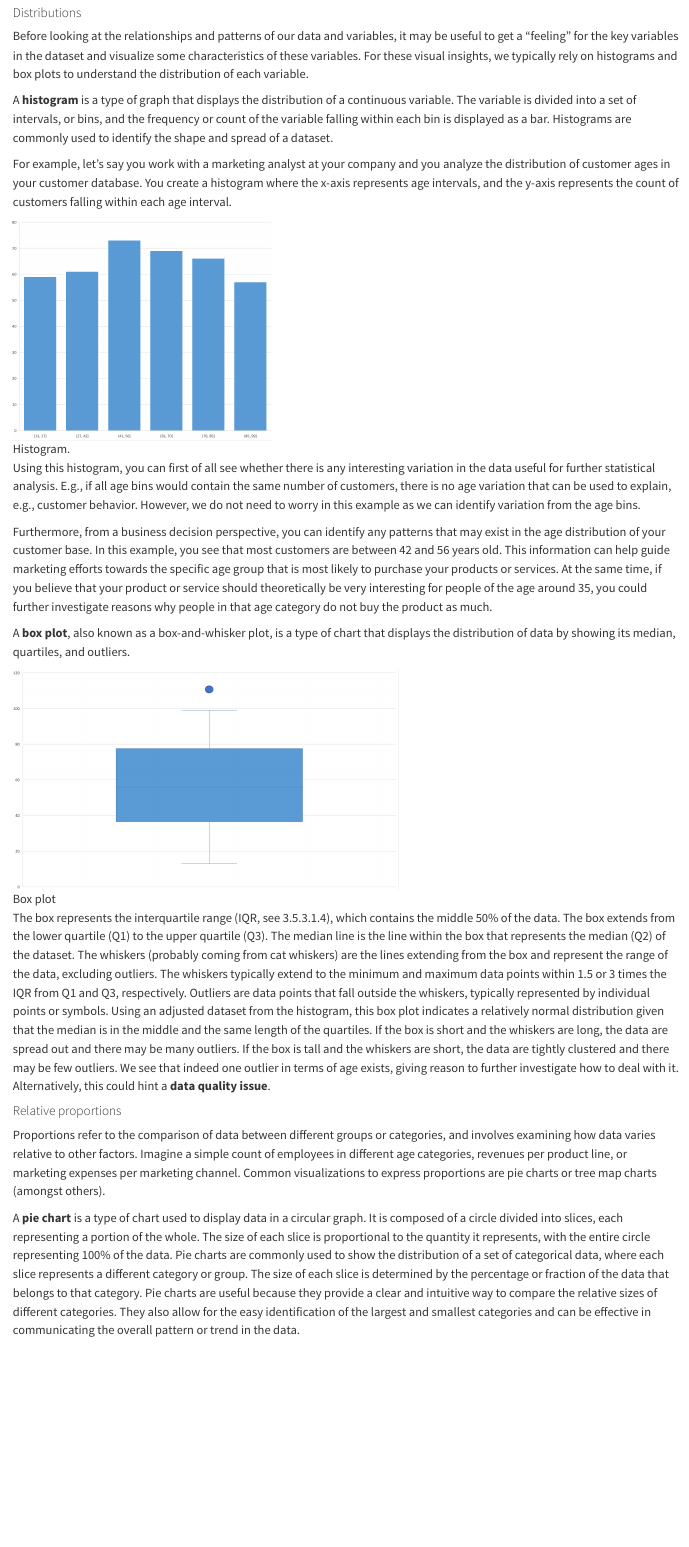
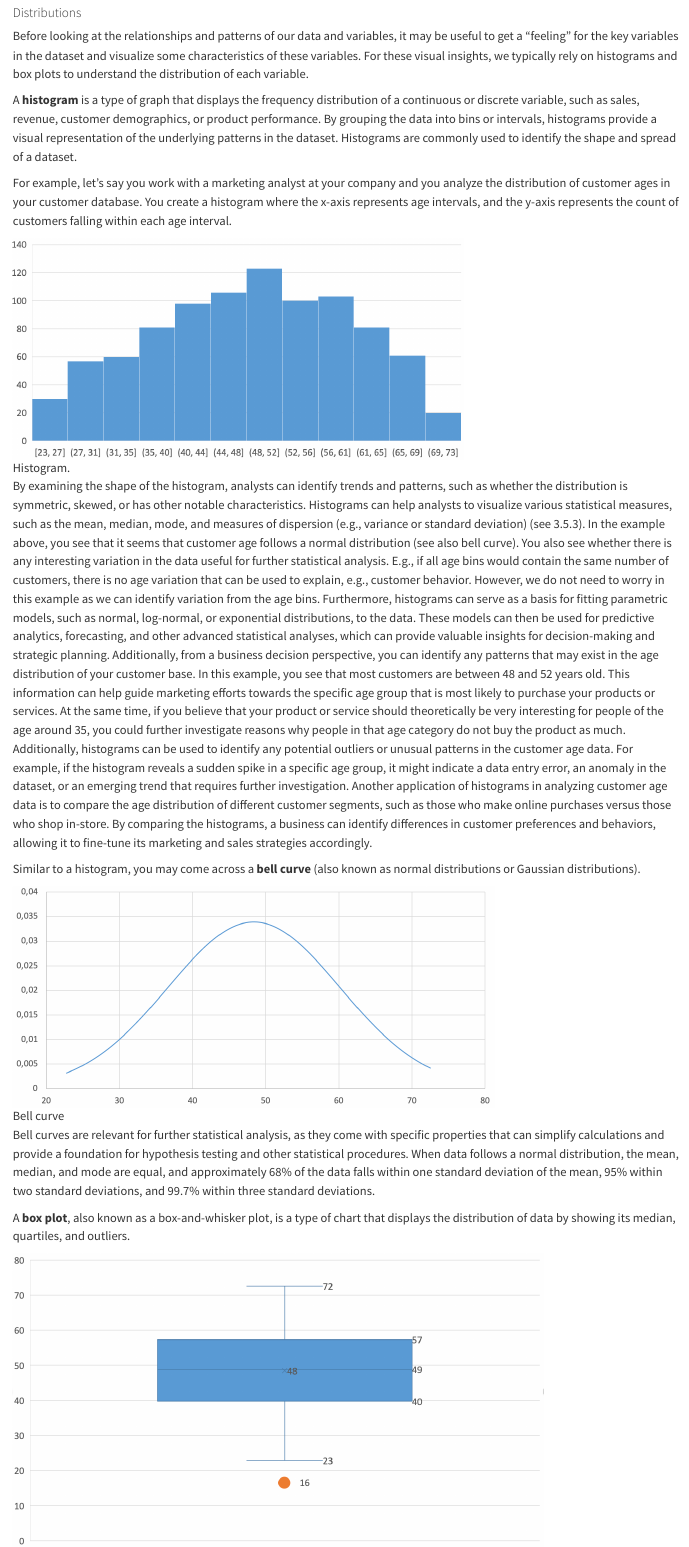
Before and after one commit to judithkunneke/data-driven-decision-making, a Quarto document (datapatterns.qmd): the page in a window 1100 px wide, from 5750 px down. Rendered offline with R 4.5, knitr and Pandoc in place of Quarto, with nearby package versions; some code elsewhere in the file could not run offline.

Commit message:
chapter 2 mod

```diff
--- a/datapatterns.qmd
+++ b/datapatterns.qmd
@@ -117,19 +117,25 @@ For the purpose of exploring data, we look at different types of patterns, each
 ####	Distributions
 Before looking at the relationships and patterns of our data and variables, it may be useful to get a “feeling” for the key variables in the dataset and visualize some characteristics of these variables. For these visual insights, we typically rely on histograms and box plots to understand the distribution of each variable.
 
-A **histogram** is a type of graph that displays the distribution of a continuous variable. The variable is divided into a set of intervals, or bins, and the frequency or count of the variable falling within each bin is displayed as a bar. Histograms are commonly used to identify the shape and spread of a dataset.
+A **histogram** is a type of graph that displays the frequency distribution of a continuous or discrete variable, such as sales, revenue, customer demographics, or product performance. By grouping the data into bins or intervals, histograms provide a visual representation of the underlying patterns in the dataset. Histograms are commonly used to identify the shape and spread of a dataset.
 
 For example, let's say you work with a marketing analyst at your company and you analyze the distribution of customer ages in your customer database. You create a histogram where the x-axis represents age intervals, and the y-axis represents the count of customers falling within each age interval.
 
 ![Histogram.](pics/C2/histogram.png){height="300px"}
 
-Using this histogram, you can first of all see whether there is any interesting variation in the data useful for further statistical analysis. E.g., if all age bins would contain the same number of customers, there is no age variation that can be used to explain, e.g., customer behavior. However, we do not need to worry in this example as we can identify variation from the age bins.
+By examining the shape of the histogram, analysts can identify trends and patterns, such as whether the distribution is symmetric, skewed, or has other notable characteristics. Histograms can help analysts to visualize various statistical measures, such as the mean, median, mode, and measures of dispersion (e.g., variance or standard deviation) (see 3.5.3). In the example above, you see that it seems that customer age follows a normal distribution (see also bell curve). You also see whether there is any interesting variation in the data useful for further statistical analysis. E.g., if all age bins would contain the same number of customers, there is no age variation that can be used to explain, e.g., customer behavior. However, we do not need to worry in this example as we can identify variation from the age bins. Furthermore, histograms can serve as a basis for fitting parametric models, such as normal, log-normal, or exponential distributions, to the data. These models can then be used for predictive analytics, forecasting, and other advanced statistical analyses, which can provide valuable insights for decision-making and strategic planning.
+Additionally, from a business decision perspective, you can identify any patterns that may exist in the age distribution of your customer base. In this example, you see that most customers are between 48 and 52 years old. This information can help guide marketing efforts towards the specific age group that is most likely to purchase your products or services. At the same time, if you believe that your product or service should theoretically be very interesting for people of the age around 35, you could further investigate reasons why people in that age category do not buy the product as much. Additionally, histograms can be used to identify any potential outliers or unusual patterns in the customer age data. For example, if the histogram reveals a sudden spike in a specific age group, it might indicate a data entry error, an anomaly in the dataset, or an emerging trend that requires further investigation.
+Another application of histograms in analyzing customer age data is to compare the age distribution of different customer segments, such as those who make online purchases versus those who shop in-store. By comparing the histograms, a business can identify differences in customer preferences and behaviors, allowing it to fine-tune its marketing and sales strategies accordingly.
 
-Furthermore, from a business decision perspective, you can identify any patterns that may exist in the age distribution of your customer base. In this example, you see that most customers are between 42 and 56 years old. This information can help guide marketing efforts towards the specific age group that is most likely to purchase your products or services. At the same time, if you believe that your product or service should theoretically be very interesting for people of the age around 35, you could further investigate reasons why people in that age category do not buy the product as much.
+Similar to a histogram, you may come across a **bell curve** (also known as normal distributions or Gaussian distributions).
+
+![Bell curve](pics/C2/bellcurve.png){height="300px"}
+
+Bell curves are relevant for further statistical analysis, as they come with specific properties that can simplify calculations and provide a foundation for hypothesis testing and other statistical procedures. When data follows a normal distribution, the mean, median, and mode are equal, and approximately 68% of the data falls within one standard deviation of the mean, 95% within two standard deviations, and 99.7% within three standard deviations.
 
 A **box plot**, also known as a box-and-whisker plot, is a type of chart that displays the distribution of data by showing its median, quartiles, and outliers.
 
-![Box plot](pics/C2/boxplot.png){height="300px"}
+![Box plot](pics/C2/boxplot.png){height="400px"}
 
 The box represents the interquartile range (IQR, see 3.5.3.1.4), which contains the middle 50% of the data. The box extends from the lower quartile (Q1) to the upper quartile (Q3). The median line is the line within the box that represents the median (Q2) of the dataset. The whiskers (probably coming from cat whiskers) are the lines extending from the box and represent the range of the data, excluding outliers. The whiskers typically extend to the minimum and maximum data points within 1.5 or 3 times the IQR from Q1 and Q3, respectively. Outliers are data points that fall outside the whiskers, typically represented by individual points or symbols. Using an adjusted dataset from the histogram, this box plot indicates a relatively normal distribution given that the median is in the middle and the same length of the quartiles. If the box is short and the whiskers are long, the data are spread out and there may be many outliers. If the box is tall and the whiskers are short, the data are tightly clustered and there may be few outliers. We see that indeed one outlier in terms of age exists, giving reason to further investigate how to deal with it. Alternatively, this could hint a **data quality issue**.
 
```
Also changed, not shown: pics/C2/C2 viz.xlsx, pics/C2/barchart.png, pics/C2/bellcurve.png (added), pics/C2/boxplot.png, pics/C2/bubblechart.png, pics/C2/columnchart.png, pics/C2/histogram.png, pics/C2/line.png, pics/C2/piechart.png, pics/C2/scattercluster.png, pics/C2/scatterplot2.png (deleted), pics/C2/treemap.png, datapatterns.qmd (10 more changed lines).
